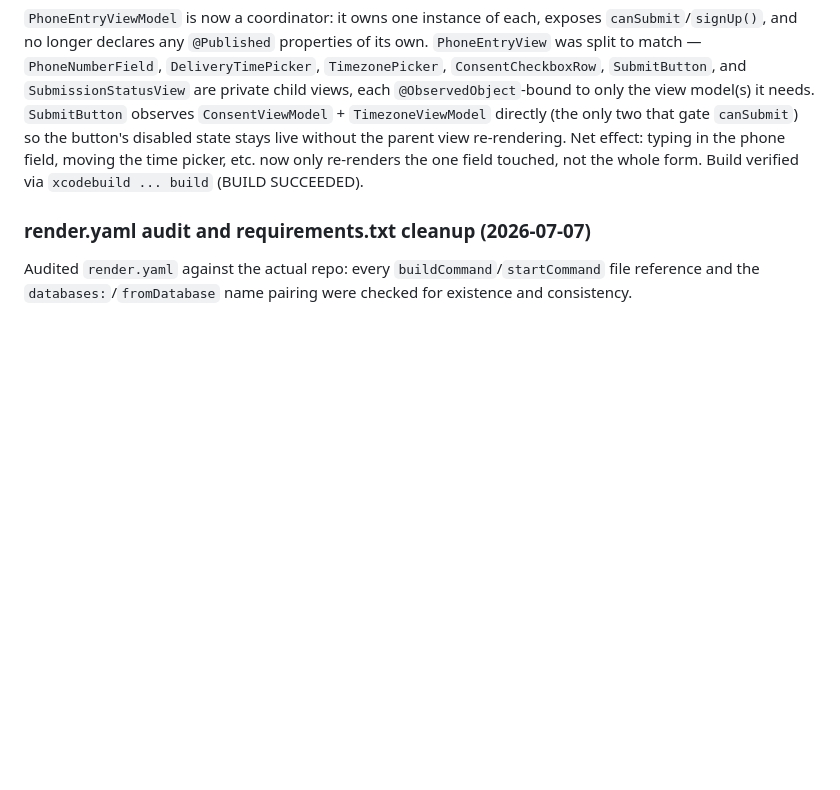
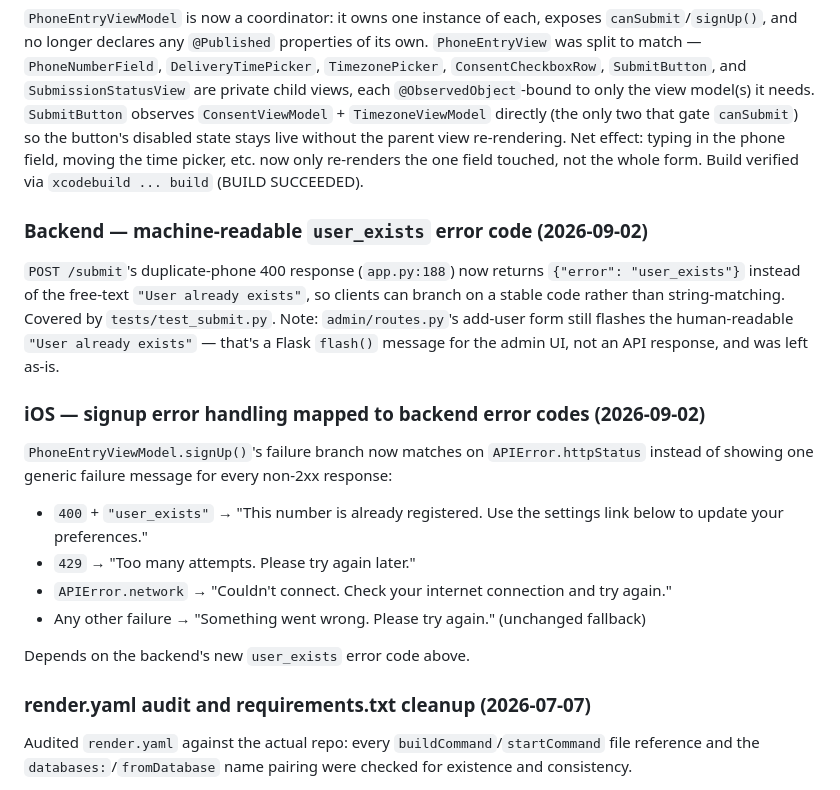
Before and after one commit to josh-er/MotivatorApp, a Markdown page: PROGRESS.md, the part around one of its changes. Rendered like a GitHub page; blank space fills up the shorter version.

Commit message:
Update PROGRESS.md: document user_exists error code and iOS error handling improvements

```diff
--- a/PROGRESS.md
+++ b/PROGRESS.md
@@ -135,6 +135,18 @@ Performance refactor: `PhoneEntryViewModel`'s 6 `@Published` properties (each ed
 
 `PhoneEntryViewModel` is now a coordinator: it owns one instance of each, exposes `canSubmit`/`signUp()`, and no longer declares any `@Published` properties of its own. `PhoneEntryView` was split to match — `PhoneNumberField`, `DeliveryTimePicker`, `TimezonePicker`, `ConsentCheckboxRow`, `SubmitButton`, and `SubmissionStatusView` are private child views, each `@ObservedObject`-bound to only the view model(s) it needs. `SubmitButton` observes `ConsentViewModel` + `TimezoneViewModel` directly (the only two that gate `canSubmit`) so the button's disabled state stays live without the parent view re-rendering. Net effect: typing in the phone field, moving the time picker, etc. now only re-renders the one field touched, not the whole form. Build verified via `xcodebuild ... build` (BUILD SUCCEEDED).
 
+### Backend — machine-readable `user_exists` error code (2026-09-02)
+`POST /submit`'s duplicate-phone 400 response (`app.py:188`) now returns `{"error": "user_exists"}` instead of the free-text `"User already exists"`, so clients can branch on a stable code rather than string-matching. Covered by `tests/test_submit.py`. Note: `admin/routes.py`'s add-user form still flashes the human-readable `"User already exists"` — that's a Flask `flash()` message for the admin UI, not an API response, and was left as-is.
+
+### iOS — signup error handling mapped to backend error codes (2026-09-02)
+`PhoneEntryViewModel.signUp()`'s failure branch now matches on `APIError.httpStatus` instead of showing one generic failure message for every non-2xx response:
+- `400` + `"user_exists"` → "This number is already registered. Use the settings link below to update your preferences."
+- `429` → "Too many attempts. Please try again later."
+- `APIError.network` → "Couldn't connect. Check your internet connection and try again."
+- Any other failure → "Something went wrong. Please try again." (unchanged fallback)
+
+Depends on the backend's new `user_exists` error code above.
+
 ### render.yaml audit and requirements.txt cleanup (2026-07-07)
 Audited `render.yaml` against the actual repo: every `buildCommand`/`startCommand` file reference and the `databases:`/`fromDatabase` name pairing were checked for existence and consistency.
 
```
Also changed, not shown: other parts of PROGRESS.md (+1 -1 lines).
